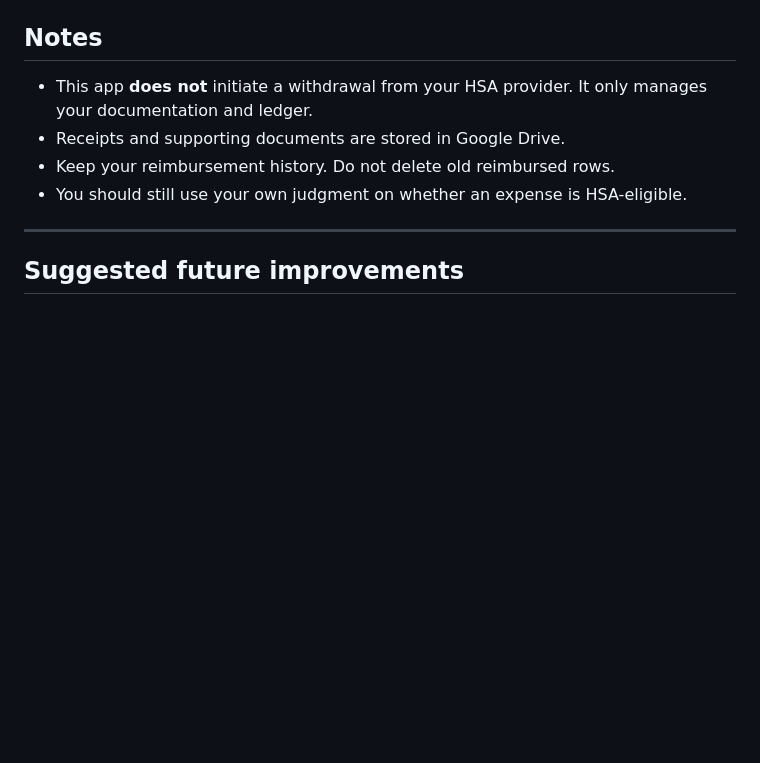
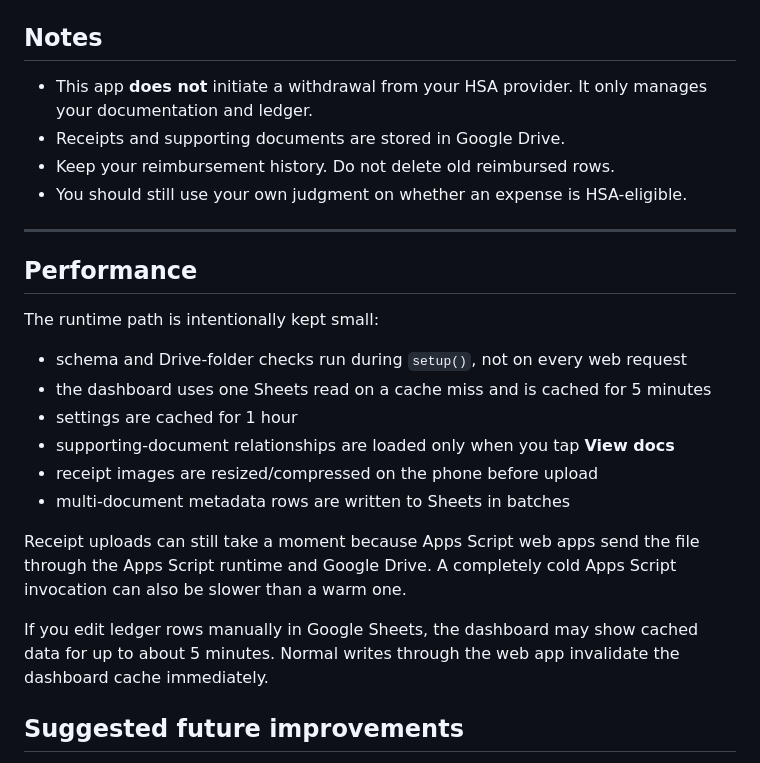
Before and after one commit to kchou0907/hsa-tracker, a Markdown page: README.md, the part around the change. Rendered like a GitHub page; blank space fills up the shorter version.

Commit message:
Speed up Apps Script runtime (README.md)

```diff
--- a/README.md
+++ b/README.md
@@ -246,6 +246,21 @@ This is what lets one expense have multiple supporting files.
 
 ---
 
+## Performance
+
+The runtime path is intentionally kept small:
+
+- schema and Drive-folder checks run during `setup()`, not on every web request
+- the dashboard uses one Sheets read on a cache miss and is cached for 5 minutes
+- settings are cached for 1 hour
+- supporting-document relationships are loaded only when you tap **View docs**
+- receipt images are resized/compressed on the phone before upload
+- multi-document metadata rows are written to Sheets in batches
+
+Receipt uploads can still take a moment because Apps Script web apps send the file through the Apps Script runtime and Google Drive. A completely cold Apps Script invocation can also be slower than a warm one.
+
+If you edit ledger rows manually in Google Sheets, the dashboard may show cached data for up to about 5 minutes. Normal writes through the web app invalidate the dashboard cache immediately.
+
 ## Suggested future improvements
 
 - OCR for receipt autofill
```
